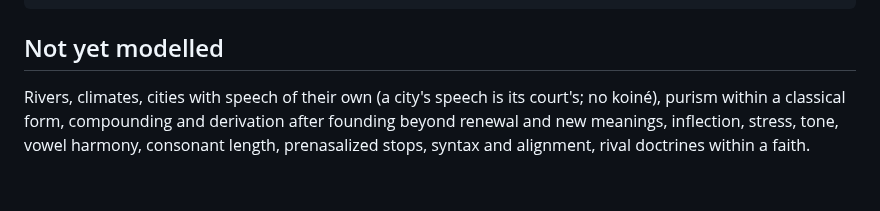
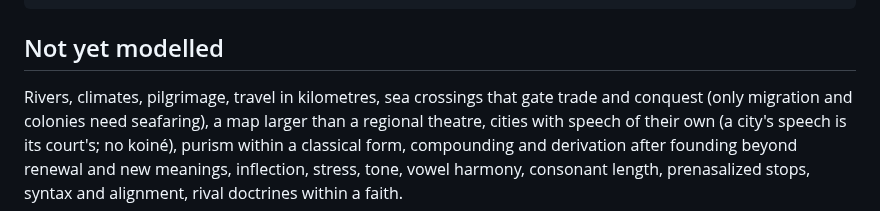
Before and after one commit to solforged/umran, a Markdown page: docs/engine.md, the part around one of its changes. GitHub-like rendering.

```diff
--- a/docs/engine.md
+++ b/docs/engine.md
@@ -316,7 +345,9 @@ cargo run --release -p umran-sim --example audit -- [seeds] [generations]
 
 ## Not yet modelled
 
-Rivers, climates, cities with speech of their own (a city's speech is
+Rivers, climates, pilgrimage, travel in kilometres, sea crossings that
+gate trade and conquest (only migration and colonies need seafaring), a
+map larger than a regional theatre, cities with speech of their own (a city's speech is
 its court's; no koiné), purism within a classical form, compounding and
 derivation after founding beyond renewal and new meanings, inflection,
 stress, tone, vowel harmony, consonant length, prenasalized stops, syntax
```
Also changed, not shown: other parts of docs/engine.md (+35 -6 lines), README.md (+1 -1 lines), docs/images/stage.png, 6 other files.
